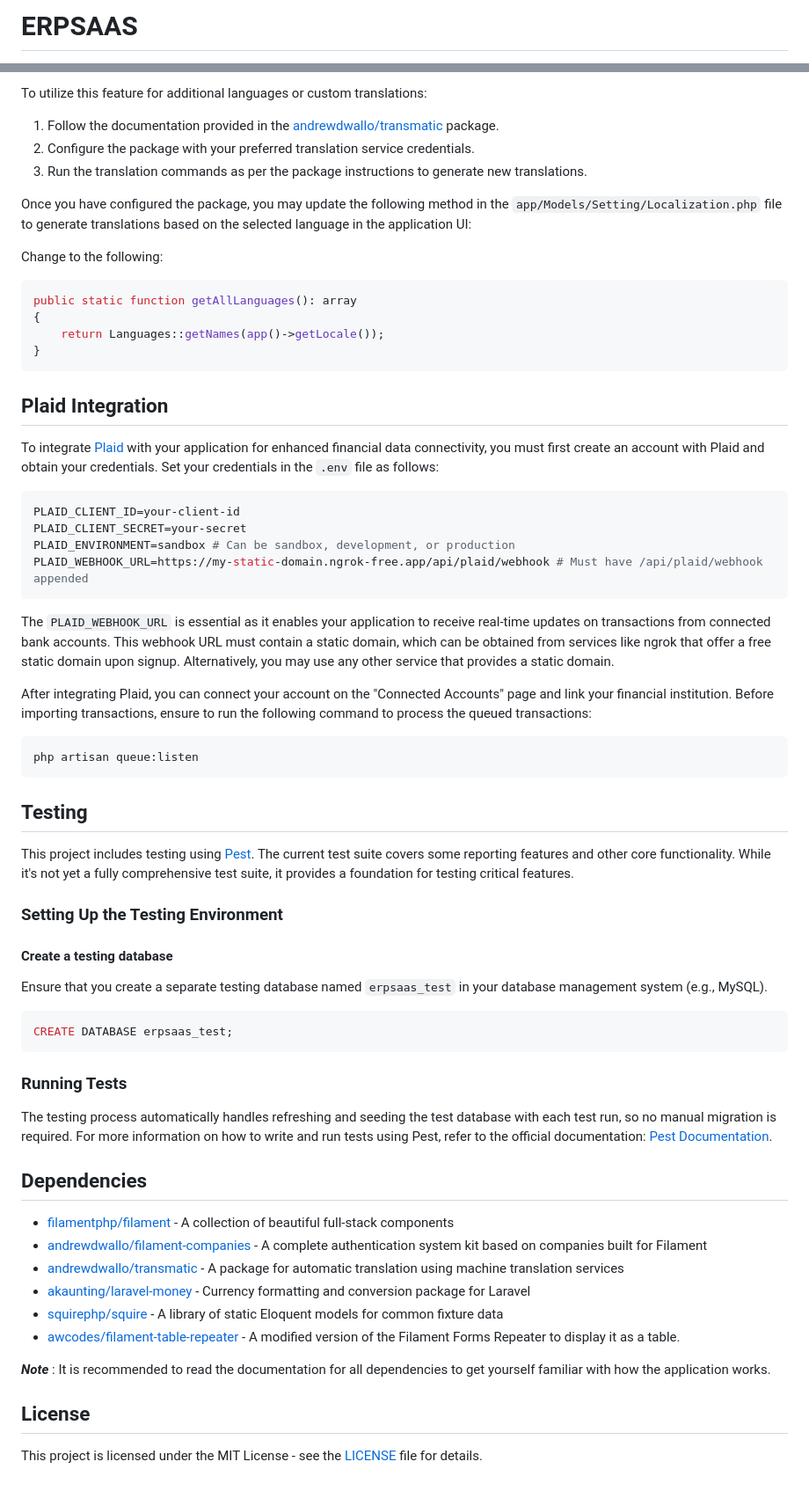
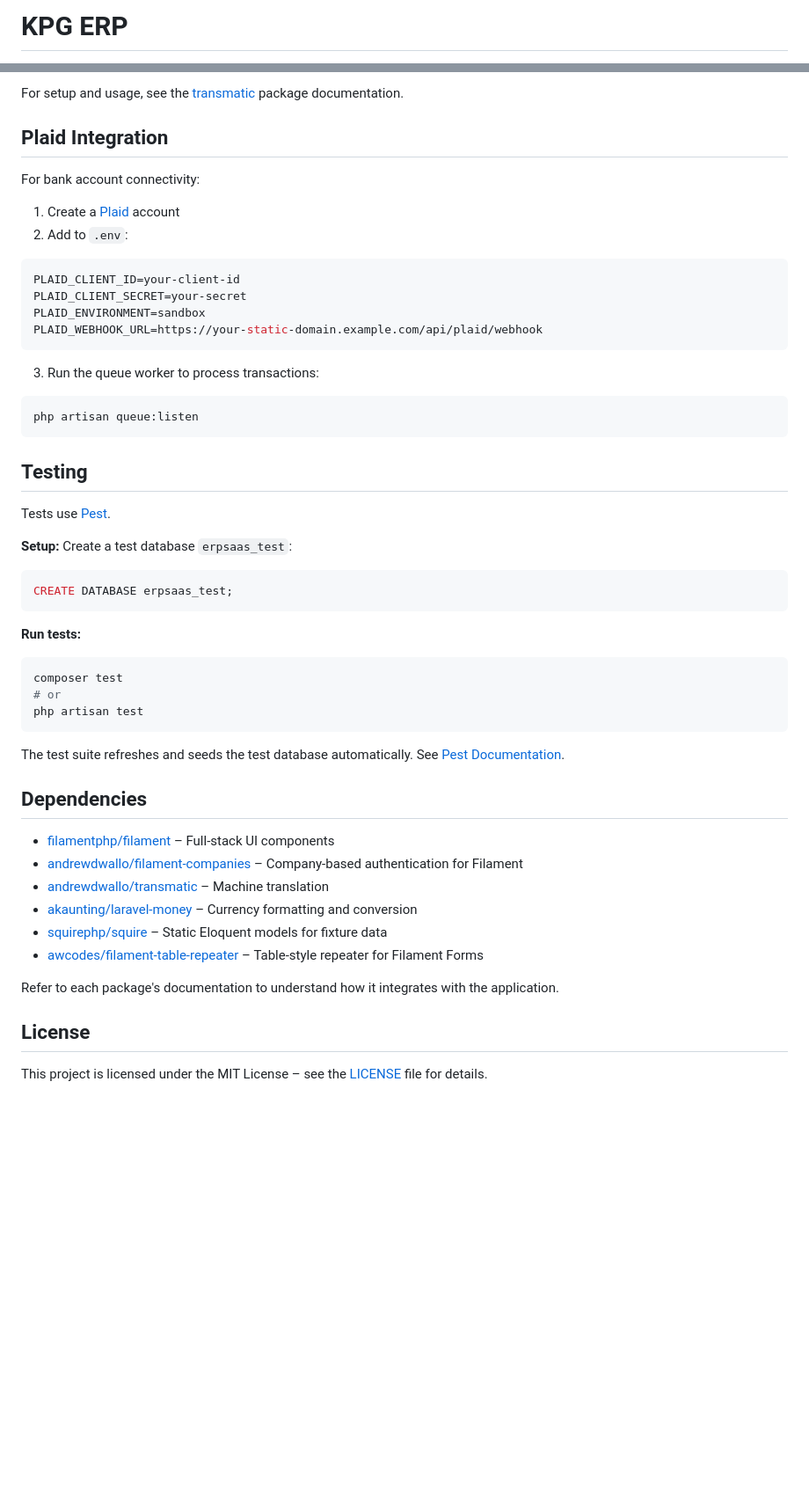
Before and after one commit to Hidyanaufal/Project-Kewirausahaan-by-KPGE, a Markdown page: README.md, 2 parts joined by grey strips. Shown at 88% size. Rendered like a GitHub page; blank space fills up the shorter version.

````diff
--- a/README.md
+++ b/README.md
@@ -1,2 +1,2 @@
-# ERPSAAS
+# KPG ERP
 
@@ -194,41 +202,21 @@ Turkish, and Chinese, with English as the default language.
 
-To utilize this feature for additional languages or custom translations:
-
-1. Follow the documentation provided in the [andrewdwallo/transmatic](https://github.com/andrewdwallo/transmatic)
-   package.
-2. Configure the package with your preferred translation service credentials.
-3. Run the translation commands as per the package instructions to generate new translations.
-
-Once you have configured the package, you may update the following method in the `app/Models/Setting/Localization.php`
-file to generate translations based on the selected language in the application UI:
-
-Change to the following:
-
-```php
-public static function getAllLanguages(): array
-{
-    return Languages::getNames(app()->getLocale());
-}
-```
+For setup and usage, see the [transmatic](https://github.com/andrewdwallo/transmatic) package documentation.
 
 ## Plaid Integration
 
-To integrate [Plaid](https://plaid.com/) with your application for enhanced financial data connectivity, you must first
-create an account with Plaid and obtain your credentials. Set your credentials in the `.env` file as follows:
+For bank account connectivity:
+
+1. Create a [Plaid](https://plaid.com/) account
+2. Add to `.env`:
 
 ```env
 PLAID_CLIENT_ID=your-client-id
 PLAID_CLIENT_SECRET=your-secret
-PLAID_ENVIRONMENT=sandbox # Can be sandbox, development, or production
-PLAID_WEBHOOK_URL=https://my-static-domain.ngrok-free.app/api/plaid/webhook # Must have /api/plaid/webhook appended
+PLAID_ENVIRONMENT=sandbox
+PLAID_WEBHOOK_URL=https://your-static-domain.example.com/api/plaid/webhook
 ```
 
-The `PLAID_WEBHOOK_URL` is essential as it enables your application to receive real-time updates on transactions from
-connected bank accounts. This webhook URL must contain a static domain, which can be obtained from services like ngrok
-that offer a free static domain upon signup. Alternatively, you may use any other service that provides a static domain.
-
-After integrating Plaid, you can connect your account on the "Connected Accounts" page and link your financial
-institution. Before importing transactions, ensure to run the following command to process the queued transactions:
+3. Run the queue worker to process transactions:
 
 ```bash
 php artisan queue:listen
@@ -236,43 +224,35 @@ php artisan queue:listen
 
 ## Testing
 
-This project includes testing using [Pest](https://pestphp.com/). The current
-test suite covers some reporting features and other core functionality. While it's not yet a fully comprehensive test
-suite, it provides a foundation for testing critical features.
+Tests use [Pest](https://pestphp.com/).
 
-### Setting Up the Testing Environment
+**Setup:** Create a test database `erpsaas_test`:
 
-#### Create a testing database
-
-Ensure that you create a separate testing database named `erpsaas_test` in your database management system (e.g.,
-MySQL).
-
-```bash
+```sql
 CREATE DATABASE erpsaas_test;
 ```
 
-### Running Tests
+**Run tests:**
 
-The testing process automatically handles refreshing and seeding the test database with each test run, so no manual
-migration is required. For more information on how to write and run tests using
-Pest, refer to the official documentation: [Pest Documentation](https://pestphp.com/docs).
+```bash
+composer test
+# or
+php artisan test
+```
+
+The test suite refreshes and seeds the test database automatically. See [Pest Documentation](https://pestphp.com/docs).
 
 ## Dependencies
 
-- [filamentphp/filament](https://github.com/filamentphp/filament) - A collection of beautiful full-stack components
-- [andrewdwallo/filament-companies](https://github.com/andrewdwallo/filament-companies) - A complete authentication
-  system kit based on companies built for Filament
-- [andrewdwallo/transmatic](https://github.com/andrewdwallo/transmatic) - A package for automatic translation using
-  machine translation services
-- [akaunting/laravel-money](https://github.com/akaunting/laravel-money) - Currency formatting and conversion package for
-  Laravel
-- [squirephp/squire](https://github.com/squirephp/squire) - A library of static Eloquent models for common fixture data
-- [awcodes/filament-table-repeater](https://github.com/awcodes/filament-table-repeater) - A modified version of the
-  Filament Forms Repeater to display it as a table.
+- [filamentphp/filament](https://github.com/filamentphp/filament) – Full-stack UI components
+- [andrewdwallo/filament-companies](https://github.com/andrewdwallo/filament-companies) – Company-based authentication for Filament
+- [andrewdwallo/transmatic](https://github.com/andrewdwallo/transmatic) – Machine translation
+- [akaunting/laravel-money](https://github.com/akaunting/laravel-money) – Currency formatting and conversion
+- [squirephp/squire](https://github.com/squirephp/squire) – Static Eloquent models for fixture data
+- [awcodes/filament-table-repeater](https://github.com/awcodes/filament-table-repeater) – Table-style repeater for Filament Forms
 
-***Note*** : It is recommended to read the documentation for all dependencies to get yourself familiar with how the
-application works.
+Refer to each package's documentation to understand how it integrates with the application.
 
 ## License
 
-This project is licensed under the MIT License - see the [LICENSE](LICENSE) file for details.
+This project is licensed under the MIT License – see the [LICENSE](LICENSE) file for details.
````
Also changed, not shown: other parts of README.md (+141 -133 lines).
